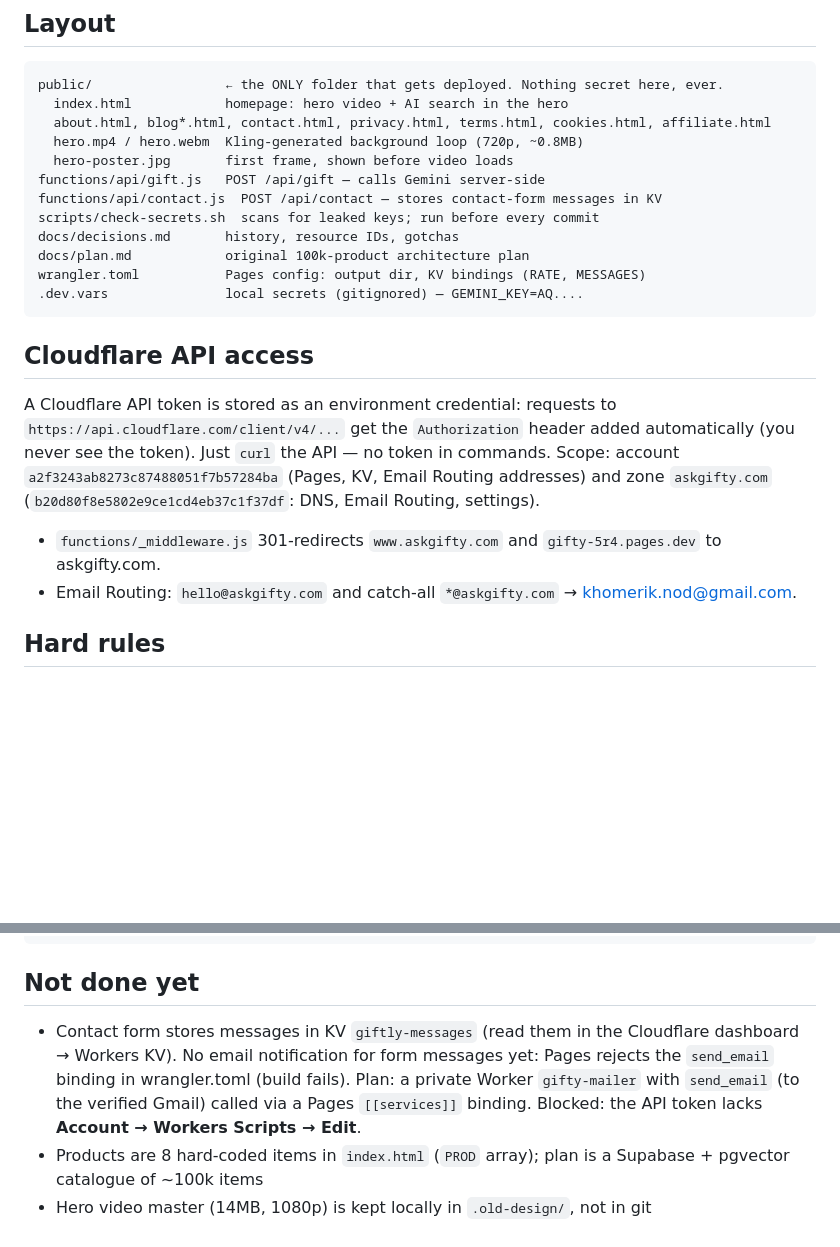
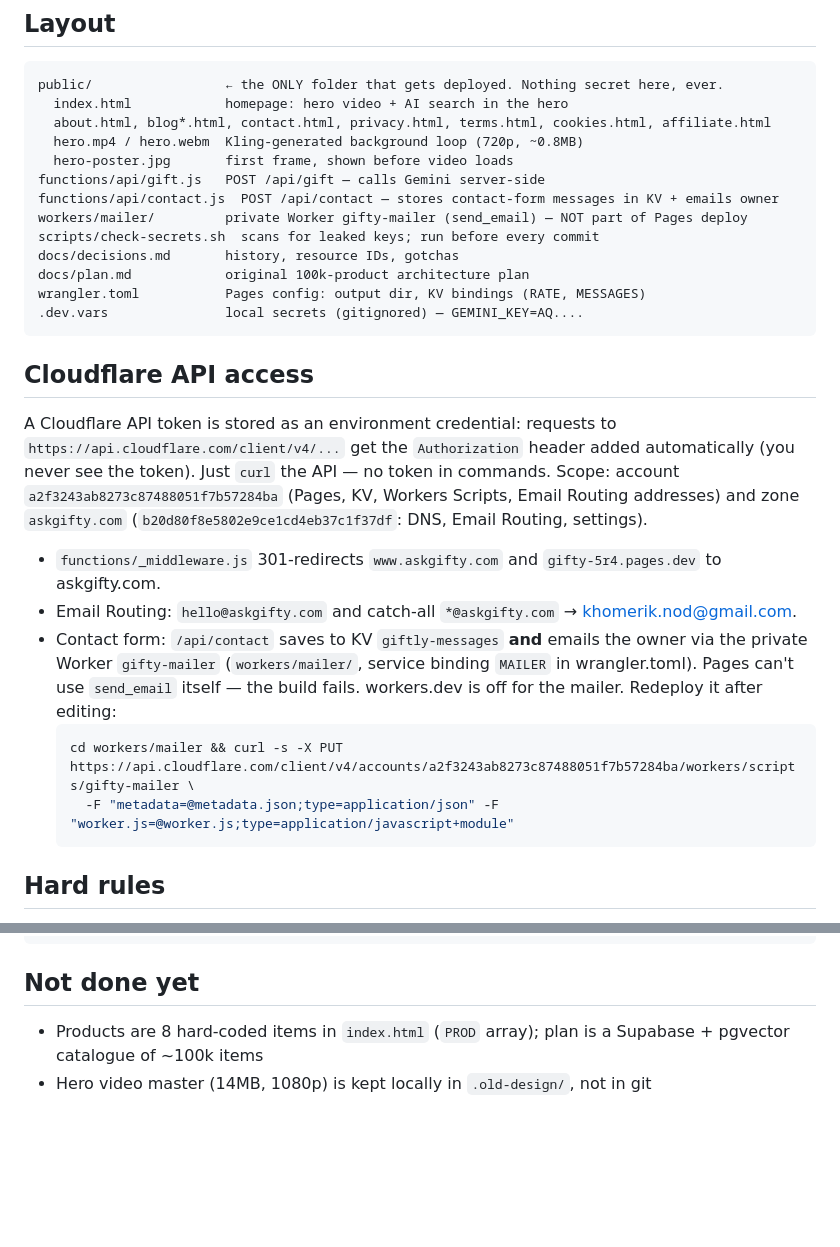
Before and after one commit to easyvibesuxui-sketch/Gifty, a Markdown page: CLAUDE.md, 2 parts joined by grey strips. Drawn GitHub-style; blank space fills up the shorter version.

Commit message:
docs: contact-form email via gifty-mailer
Co-Authored-By: Claude Opus 5.5 <noreply@anthropic.com>
Claude-Session: https://claude.ai/code/session_017R4Z3Z823vcUERZPnsuCXD

````diff
--- a/CLAUDE.md
+++ b/CLAUDE.md
@@ -31,7 +31,8 @@ public/                 ← the ONLY folder that gets deployed. Nothing secret h
   hero.mp4 / hero.webm  Kling-generated background loop (720p, ~0.8MB)
   hero-poster.jpg       first frame, shown before video loads
 functions/api/gift.js   POST /api/gift — calls Gemini server-side
-functions/api/contact.js  POST /api/contact — stores contact-form messages in KV
+functions/api/contact.js  POST /api/contact — stores contact-form messages in KV + emails owner
+workers/mailer/         private Worker gifty-mailer (send_email) — NOT part of Pages deploy
 scripts/check-secrets.sh  scans for leaked keys; run before every commit
 docs/decisions.md       history, resource IDs, gotchas
 docs/plan.md            original 100k-product architecture plan
@@ -44,11 +45,19 @@ wrangler.toml           Pages config: output dir, KV bindings (RATE, MESSAGES)
 A Cloudflare API token is stored as an environment credential: requests to
 `https://api.cloudflare.com/client/v4/...` get the `Authorization` header added
 automatically (you never see the token). Just `curl` the API — no token in commands.
-Scope: account `a2f3243ab8273c87488051f7b57284ba` (Pages, KV, Email Routing addresses)
+Scope: account `a2f3243ab8273c87488051f7b57284ba` (Pages, KV, Workers Scripts, Email Routing addresses)
 and zone `askgifty.com` (`b20d80f8e5802e9ce1cd4eb37c1f37df`: DNS, Email Routing, settings).
 
 - `functions/_middleware.js` 301-redirects `www.askgifty.com` and `gifty-5r4.pages.dev` to askgifty.com.
 - Email Routing: `hello@askgifty.com` and catch-all `*@askgifty.com` → khomerik.nod@gmail.com.
+- Contact form: `/api/contact` saves to KV `giftly-messages` **and** emails the owner via the
+  private Worker `gifty-mailer` (`workers/mailer/`, service binding `MAILER` in wrangler.toml).
+  Pages can't use `send_email` itself — the build fails. workers.dev is off for the mailer.
+  Redeploy it after editing:
+  ```bash
+  cd workers/mailer && curl -s -X PUT https://api.cloudflare.com/client/v4/accounts/a2f3243ab8273c87488051f7b57284ba/workers/scripts/gifty-mailer \
+    -F "metadata=@metadata.json;type=application/json" -F "worker.js=@worker.js;type=application/javascript+module"
+  ```
 
 ## Hard rules
 
@@ -121,11 +130,6 @@ for p in /.dev.vars /wrangler.toml /CLAUDE.md; do curl -sL https://askgifty.com$
 
 ## Not done yet
 
-- Contact form stores messages in KV `giftly-messages` (read them in the Cloudflare
-  dashboard → Workers KV). No email notification for form messages yet: Pages
-  rejects the `send_email` binding in wrangler.toml (build fails). Plan: a private
-  Worker `gifty-mailer` with `send_email` (to the verified Gmail) called via a Pages
-  `[[services]]` binding. Blocked: the API token lacks **Account → Workers Scripts → Edit**.
 - Products are 8 hard-coded items in `index.html` (`PROD` array); plan is a
   Supabase + pgvector catalogue of ~100k items
 - Hero video master (14MB, 1080p) is kept locally in `.old-design/`, not in git
````
